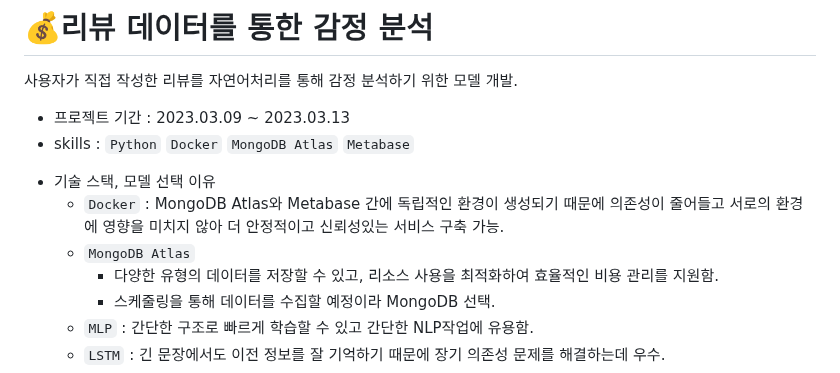
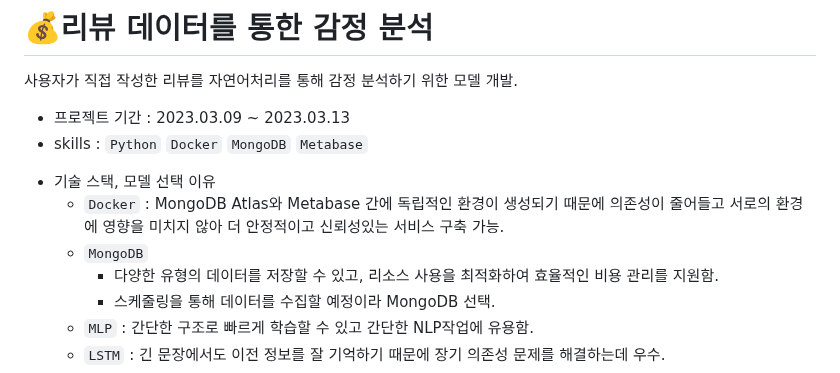
Before and after one commit to KIMJEONGSU/js_portfolio, a Markdown page: review/README.md, the part around the change. Drawn GitHub-style.

````diff
--- a/review/README.md
+++ b/review/README.md
@@ -1,11 +1,11 @@
 # 💰리뷰 데이터를 통한 감정 분석
 사용자가 직접 작성한 리뷰를 자연어처리를 통해 감정 분석하기 위한 모델 개발.
 - 프로젝트 기간 : 2023.03.09 ~ 2023.03.13
-- skills : ```Python``` ```Docker``` ```MongoDB Atlas``` ```Metabase```
+- skills : ```Python``` ```Docker``` ```MongoDB``` ```Metabase```
 
 * 기술 스택, 모델 선택 이유
   * ```Docker``` : MongoDB Atlas와 Metabase 간에 독립적인 환경이 생성되기 때문에 의존성이 줄어들고 서로의 환경에 영향을 미치지 않아 더 안정적이고 신뢰성있는 서비스 구축 가능.
-  * ```MongoDB Atlas```
+  * ```MongoDB```
     * 다양한 유형의 데이터를 저장할 수 있고, 리소스 사용을 최적화하여 효율적인 비용 관리를 지원함.
     * 스케줄링을 통해 데이터를 수집할 예정이라 MongoDB 선택.
   * ```MLP``` : 간단한 구조로 빠르게 학습할 수 있고 간단한 NLP작업에 유용함.
````
